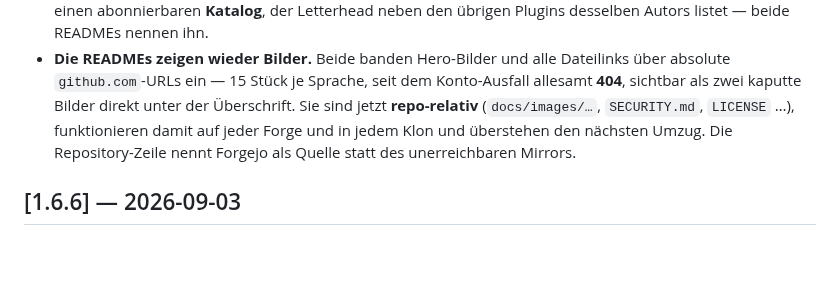
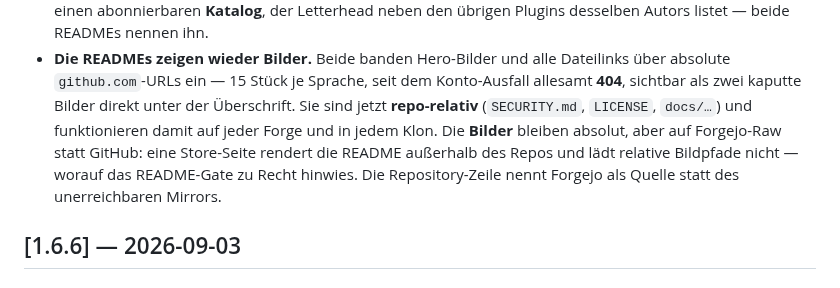
Before and after one commit to johannes-kaindl/obsidian-letterhead, a Markdown page: CHANGELOG.md, the part around the change. Drawn GitHub-style; blank space fills up the shorter version.

```diff
--- a/CHANGELOG.md
+++ b/CHANGELOG.md
@@ -26,8 +26,10 @@ dieses Projekt folgt [Semantic Versioning](https://semver.org/lang/de/) (Tags **
 - **Die READMEs zeigen wieder Bilder.** Beide banden Hero-Bilder und alle Dateilinks über
   absolute `github.com`-URLs ein — 15 Stück je Sprache, seit dem Konto-Ausfall allesamt
   **404**, sichtbar als zwei kaputte Bilder direkt unter der Überschrift. Sie sind jetzt
-  **repo-relativ** (`docs/images/…`, `SECURITY.md`, `LICENSE` …), funktionieren damit auf
-  jeder Forge und in jedem Klon und überstehen den nächsten Umzug. Die Repository-Zeile
+  **repo-relativ** (`SECURITY.md`, `LICENSE`, `docs/…`) und funktionieren damit auf jeder
+  Forge und in jedem Klon. Die **Bilder** bleiben absolut, aber auf Forgejo-Raw statt
+  GitHub: eine Store-Seite rendert die README außerhalb des Repos und lädt relative
+  Bildpfade nicht — worauf das README-Gate zu Recht hinwies. Die Repository-Zeile
   nennt Forgejo als Quelle statt des unerreichbaren Mirrors.
 
 ## [1.6.6] — 2026-09-03
```
Also changed, not shown: README.de.md (+2 -2 lines), README.md (+2 -2 lines).
